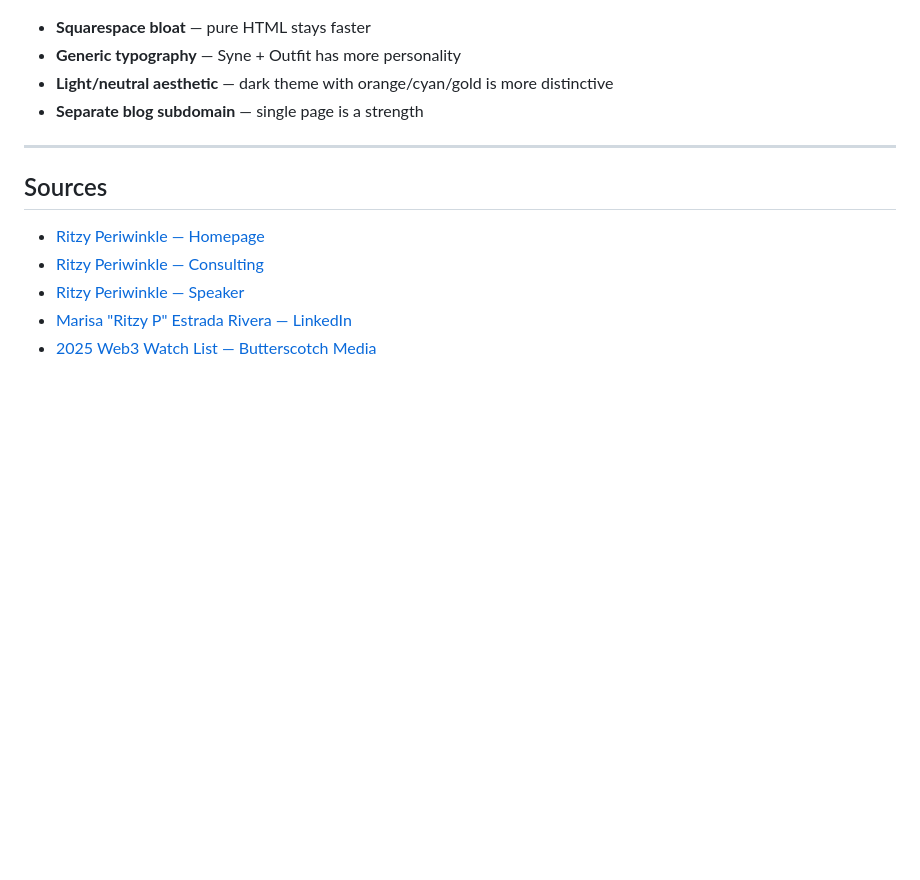
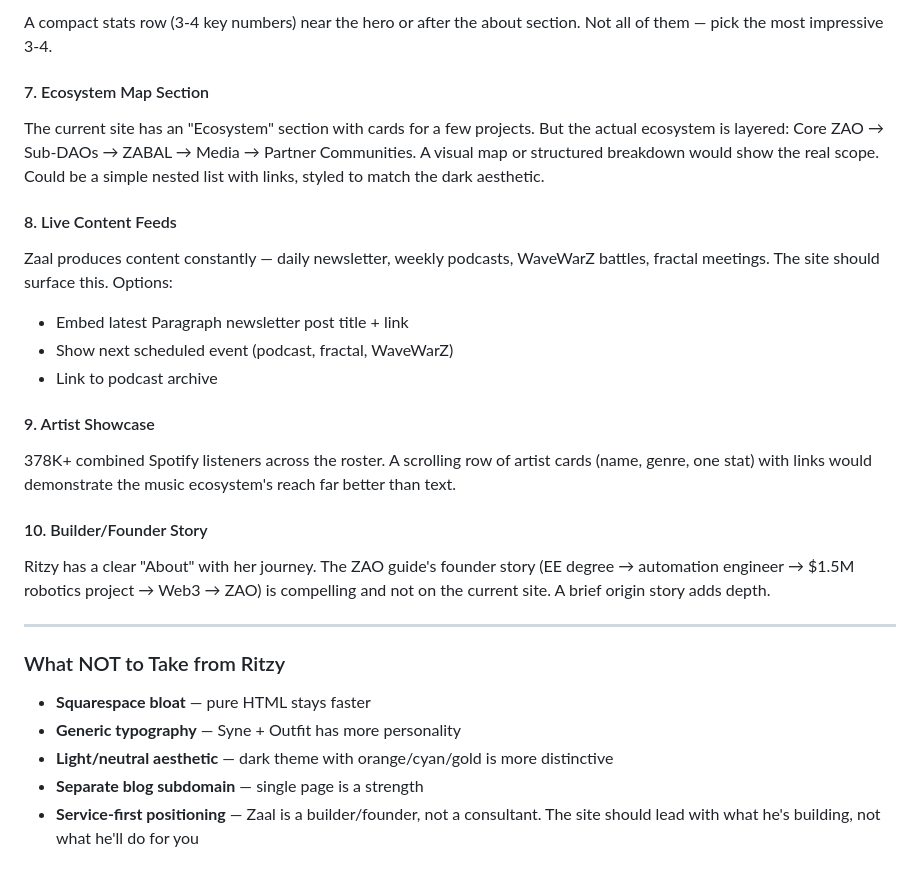
Before and after one commit to bettercallzaal/bettercallzaalwebsite, a Markdown page: research/04-ritzy-periwinkle/README.md, the part around one of its changes. Drawn GitHub-style; blank space fills up the shorter version.

```diff
--- a/research/04-ritzy-periwinkle/README.md
+++ b/research/04-ritzy-periwinkle/README.md
@@ -126,14 +167,26 @@ Ritzy's layout uses generous breathing room. Adding more vertical padding betwee
+A compact stats row (3-4 key numbers) near the hero or after the about section. Not all of them — pick the most impressive 3-4.
+
+#### 7. Ecosystem Map Section
+The current site has an "Ecosystem" section with cards for a few projects. But the actual ecosystem is layered: Core ZAO → Sub-DAOs → ZABAL → Media → Partner Communities. A visual map or structured breakdown would show the real scope. Could be a simple nested list with links, styled to match the dark aesthetic.
+
+#### 8. Live Content Feeds
+Zaal produces content constantly — daily newsletter, weekly podcasts, WaveWarZ battles, fractal meetings. The site should surface this. Options:
+- Embed latest Paragraph newsletter post title + link
+- Show next scheduled event (podcast, fractal, WaveWarZ)
+- Link to podcast archive
+
+#### 9. Artist Showcase
+378K+ combined Spotify listeners across the roster. A scrolling row of artist cards (name, genre, one stat) with links would demonstrate the music ecosystem's reach far better than text.
+
+#### 10. Builder/Founder Story
+Ritzy has a clear "About" with her journey. The ZAO guide's founder story (EE degree → automation engineer → $1.5M robotics project → Web3 → ZAO) is compelling and not on the current site. A brief origin story adds depth.
+
+---
+
+### What NOT to Take from Ritzy
+
 - **Squarespace bloat** — pure HTML stays faster
 - **Generic typography** — Syne + Outfit has more personality
 - **Light/neutral aesthetic** — dark theme with orange/cyan/gold is more distinctive
 - **Separate blog subdomain** — single page is a strength
-
----
-
-## Sources
-
-- [Ritzy Periwinkle — Homepage](https://www.ritzyperiwinkle.com/)
-- [Ritzy Periwinkle — Consulting](https://www.ritzyperiwinkle.com/consultant)
-- [Ritzy Periwinkle — Speaker](https://www.ritzyperiwinkle.com/speaker)
-- [Marisa "Ritzy P" Estrada Rivera — LinkedIn](https://www.linkedin.com/in/ritzyp/)
-- [2025 Web3 Watch List — Butterscotch Media](https://butterscotch.media/2025-web3-watch-list)
+- **Service-first positioning** — Zaal is a builder/founder, not a consultant. The site should lead with what he's building, not what he'll do for you
```
Also changed, not shown: other parts of research/04-ritzy-periwinkle/README.md (+53 -12 lines).
